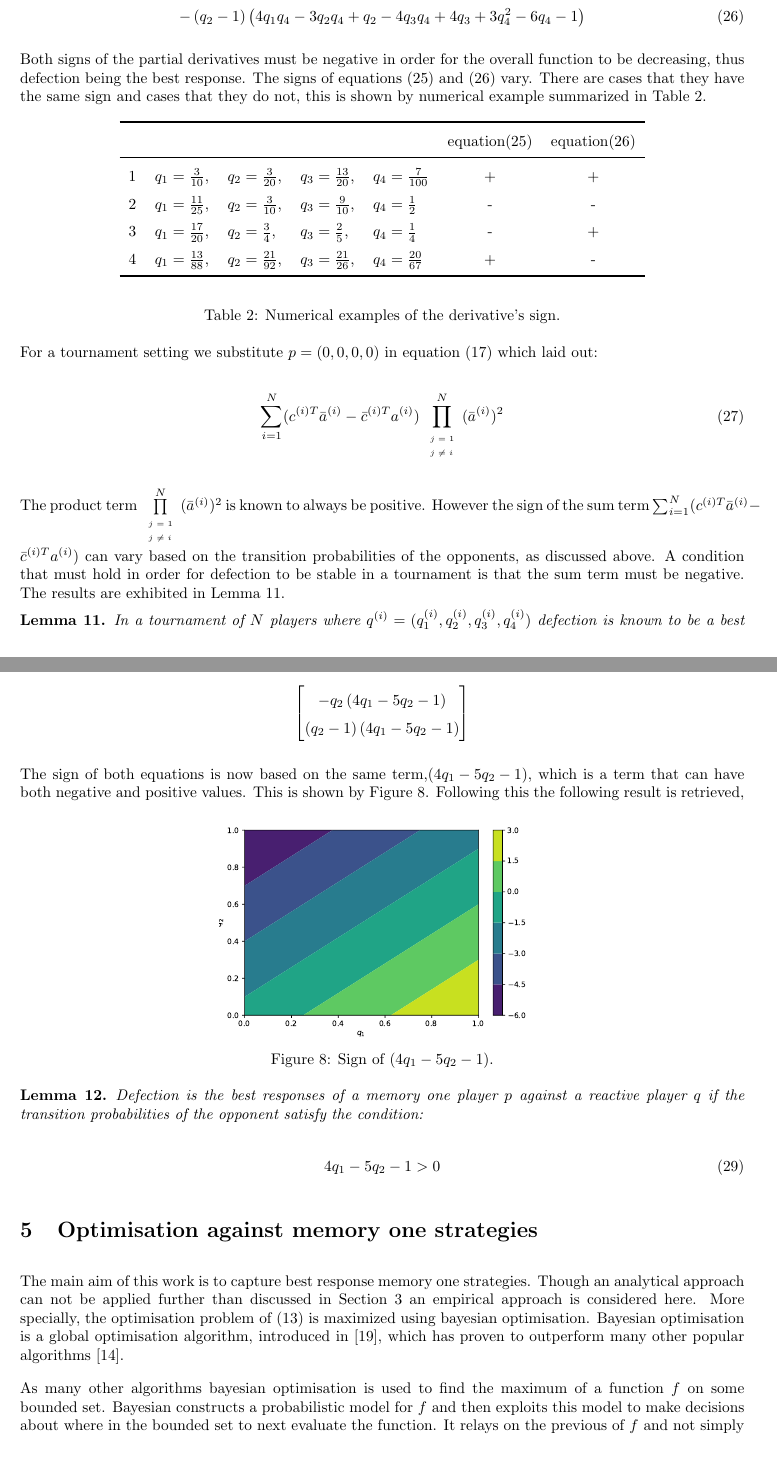
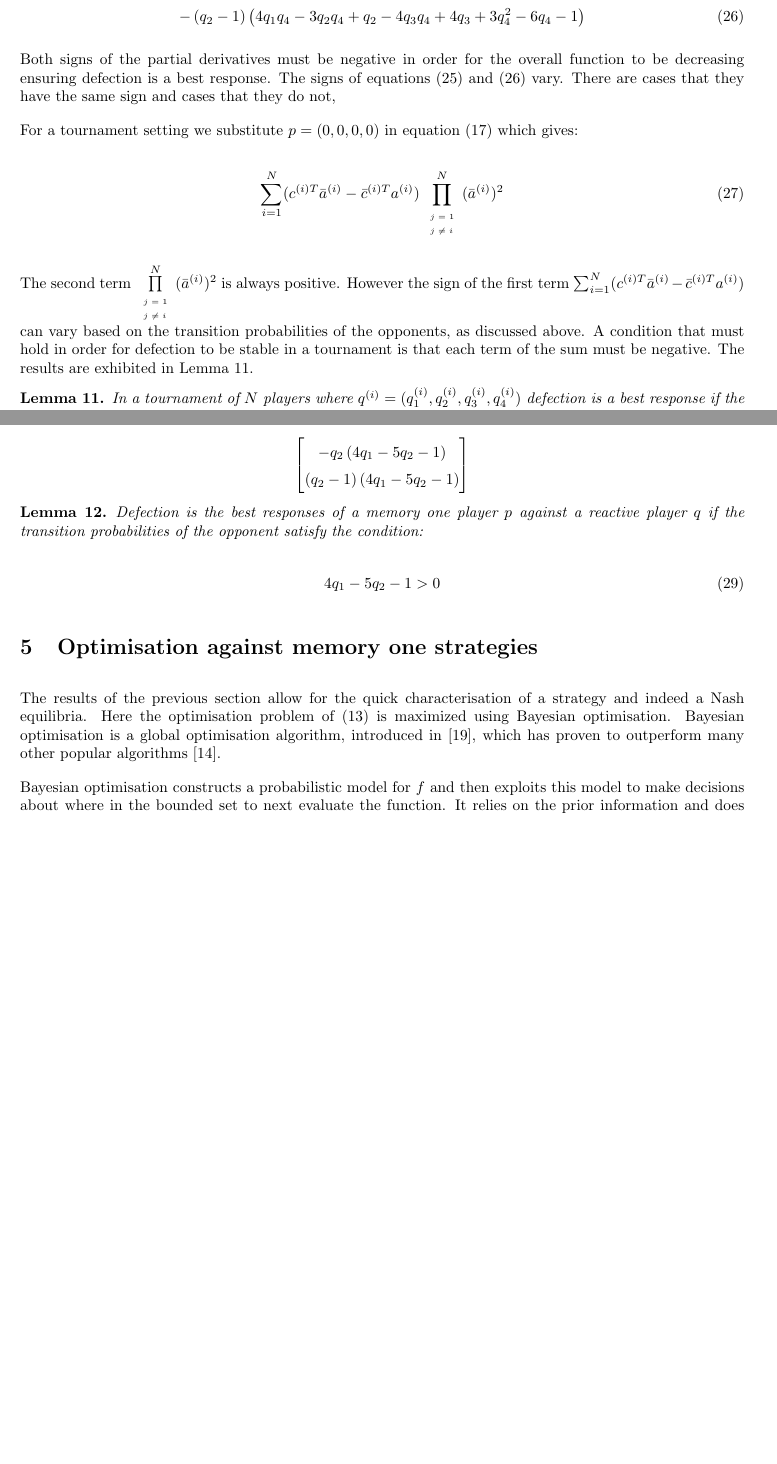
Before and after one commit to Nikoleta-v3/Memory-size-in-the-prisoners-dilemma, a LaTeX paper (main.tex): two parts of pages 15 and 16 of 24 before the commit and two parts of pages 15 and 16 of 23 after it, joined at a grey line, cut so that both start at the same text, the shorter picture padded with empty space. Compiled offline with pdfLaTeX.

Commit message:
Edit stability and optimisation section.
- Minor changes
- Some suggestions

```diff
--- a/main.tex
+++ b/main.tex
@@ -885,50 +885,29 @@ More specifically from equations,
 \end{equation}
 
 Both signs of the partial derivatives must be negative in order for the overall
-function to be decreasing, thus defection being the best response.
+function to be decreasing ensuring defection is a best response.
 The signs of equations (\ref{eq:defection_condition_one}) and (\ref{eq:defection_condition_two})
 vary. There are cases that they have the same sign and cases that they do not,
-this is shown by numerical example summarized in Table~\ref{table:sign_of_derivative}.
-
-\begin{table}[htbp]
-\begin{center}
-\begin{tabular}{cllllcc}
-    \toprule
-    {}& {} & {}& {}& {}&  equation(\ref{eq:defection_condition_one}) &  equation(\ref{eq:defection_condition_two}) \\
-    \midrule
-1 & \(q_1=\frac{3}{10}\),   & \(q_2=\frac{3}{20}\),  & \(q_3=\frac{13}{20}\), & \(q_4=\frac{7}{100}\)
-&  + & + \\
-2 & \(q_1=\frac{11}{25}\),  & \(q_2=\frac{3}{10}\),  & \(q_3=\frac{9}{10}\),  & \(q_4=\frac{1}{2}\)
-&  - & - \\
-3 & \(q_1=\frac{17}{20}\),  & \(q_2=\frac{3}{4}\),   & \(q_3=\frac{2}{5}\),   & \(q_4=\frac{1}{4}\)
-&  - & + \\
-4 & \(q_1=\frac{13}{88}\),  & \(q_2=\frac{21}{92}\),  & \(q_3=\frac{21}{26}\),  & \(q_4=\frac{20}{67}\)
-&  + & - \\
-    \bottomrule
-\end{tabular}
-\end{center}
-\caption{Numerical examples of the derivative's sign.}
-\label{table:sign_of_derivative}
-\end{table}
 
 For a tournament setting we substitute \(p = (0, 0, 0, 0)\) in
-equation~(\ref{eq:mo_tournament_derivative}) which laid out:
+equation~(\ref{eq:mo_tournament_derivative}) which gives:
 
 \begin{equation}
 \sum_{i=1} ^ N (c^{(i)T} \bar{a}^{(i)} - \bar{c}^{(i)T} a^{(i)})
 \prod\limits_{\tiny\begin{array}{l} j=1 \\ j \neq i \end{array}} ^ N (\bar{a}^{(i)})^2
 \end{equation}
 
-The product term \(\prod\limits_{\tiny\begin{array}{l} j=1 \\ j \neq i \end{array}} ^ N (\bar{a}^{(i)})^2\)
-is known to always be positive. However the sign of the sum term
-\(\sum_{i=1} ^ N (c^{(i)T} \bar{a}^{(i)} - \bar{c}^{(i)T} a^{(i)})\) can vary based
-on the transition probabilities of the opponents, as discussed above. A condition that
-must hold in order for defection to be stable in a tournament is that the sum term
-must be negative. The results are exhibited in Lemma~\ref{lemma:stability_of_defection}.
+The second term \(\prod\limits_{\tiny\begin{array}{l} j=1 \\ j \neq i
+\end{array}} ^ N (\bar{a}^{(i)})^2\) is always positive. However the sign of the
+first term \(\sum_{i=1} ^ N (c^{(i)T} \bar{a}^{(i)} - \bar{c}^{(i)T} a^{(i)})\)
+can vary based on the transition probabilities of the opponents, as discussed
+above. A condition that must hold in order for defection to be stable in a
+tournament is that each term of the sum must be negative. The results are
+exhibited in Lemma~\ref{lemma:stability_of_defection}.
 
 \begin{lemma}\label{lemma:stability_of_defection}
     In a tournament of \(N\) players where \(q^{(i)} = (q_{1}^{(i)}, q_{2}^{(i)}, q_{3}^{(i)}, q_{4}^{(i)})\)
-    defection is known to be a best response if the transition probabilities of the
+    defection is a best response if the transition probabilities of the
     opponents satisfy the condition:
 
     \begin{equation}
@@ -944,16 +923,6 @@ and (\ref{eq:defection_condition_two}) are now re written as follow,
 \[\left[\begin{matrix}- q_{2} \left(4 q_{1} - 5 q_{2} - 1\right)\\
 \left(q_{2} - 1\right) \left(4 q_{1} - 5 q_{2} - 1\right)\end{matrix}\right]\]
 
-The sign of both equations is now based on the same term,\(\left(4 q_{1} - 5 q_{2} - 1\right)\),
-which is a term that can have both negative and positive values. This is shown
-by Figure~\ref{fig:sign_against_reactive}. Following this the following result is retrieved,
-
-\begin{figure}[htbp]
-    \centering
-    \includegraphics[width=0.45\linewidth]{img/sign_against_reactive.pdf}
-      \caption{Sign of \(\left(4 q_{1} - 5 q_{2} - 1\right)\).}
-      \label{fig:sign_against_reactive}
-  \end{figure}
 
 \begin{lemma}
 Defection is the best responses of a memory one player \(p\) against a reactive
@@ -967,28 +936,26 @@ condition:
 
 \section{Optimisation against memory one strategies}\label{section:optimisation_memone}
 
-The main aim of this work is to capture best response memory one strategies.
-Though an analytical approach can not be applied further than discussed in
-Section~\ref{section:best_response_mem_one} an empirical approach is considered here.
-More specially, the optimisation problem of (\ref{eq:mo_tournament_optimisation})
-is maximized using bayesian optimisation. Bayesian optimisation is a
+The results of the previous section allow for the quick characterisation of a
+strategy and indeed a Nash equilibria.
+Here the optimisation problem of (\ref{eq:mo_tournament_optimisation})
+is maximized using Bayesian optimisation. Bayesian optimisation is a
 global optimisation algorithm, introduced in~\cite{Mokus1978}, which has proven to
 outperform many other popular algorithms~\cite{Jones2001}.
 
-As many other algorithms bayesian optimisation is used to find the maximum of a
-function \(f\) on some bounded set. Bayesian constructs a probabilistic
+Bayesian optimisation constructs a probabilistic
 model for \(f\) and then exploits this model to make decisions about where in the
-bounded set to next evaluate the function. It relays on the previous
-of \(f\) and not simply rely on local gradient and Hessian approximations.
+bounded set to next evaluate the function. It relies on the prior information
+and does not simply rely on local gradient and Hessian approximations.
 This allows the algorithm to optimise a non concave function with relatively few
 evaluations, at the cost of performing more computation to determine the next point
 to try~\cite{snoek2012}.
 
-The open source package~\cite{Head2018} offers an implementation of bayesian optimisation
-and is used in this paper to compute a large number of best memory one responses against
-sets of random memory one strategies. The implementation of bayesian in~\cite{Head2018}
-allows us to perform the algorithm for a different combination of parameters.
-The parameters explored here are:
+The open source package~\cite{Head2018} offers an implementation of bayesian
+optimisation and is used in this paper to compute a large number of best memory
+one responses against sets of random memory one strategies. The implementation
+of bayesian in~\cite{Head2018} allows us to perform the algorithm for a
+different combination of parameters.  The parameters explored here are:
 
 \begin{itemize}
     \item Number of calls, maximum number of calls to the objective function.
```
Also changed, not shown: main.tex (50 more changed lines).
